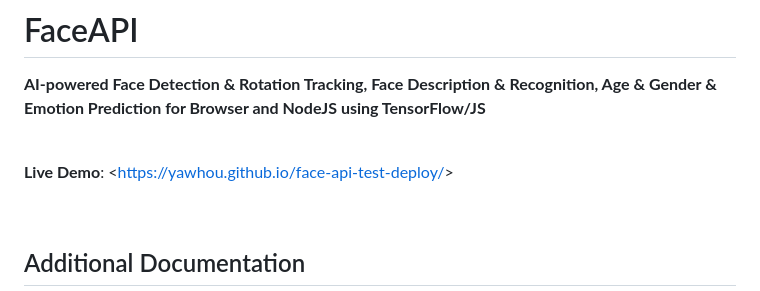
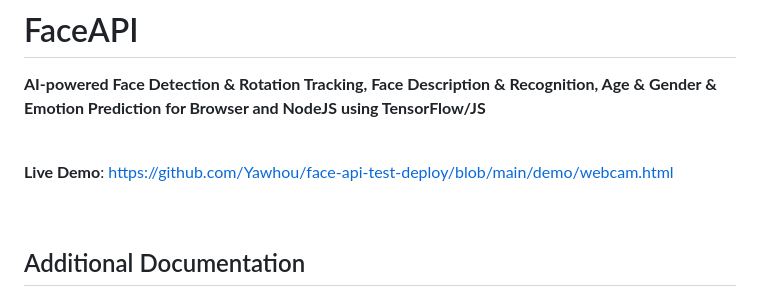
Before and after one commit to Yawhou/face-api-test-deploy, a Markdown page: README.md, the part around the change. GitHub-like rendering.

```diff
--- a/README.md
+++ b/README.md
@@ -11,7 +11,7 @@
 
 <br>
 
-**Live Demo**: <[https://yawhou.github.io/face-api-test-deploy/](https://github.com/Yawhou/face-api-test-deploy/blob/main/demo/webcam.html)>
+**Live Demo**: <https://github.com/Yawhou/face-api-test-deploy/blob/main/demo/webcam.html>
 
 <br>
 
```
